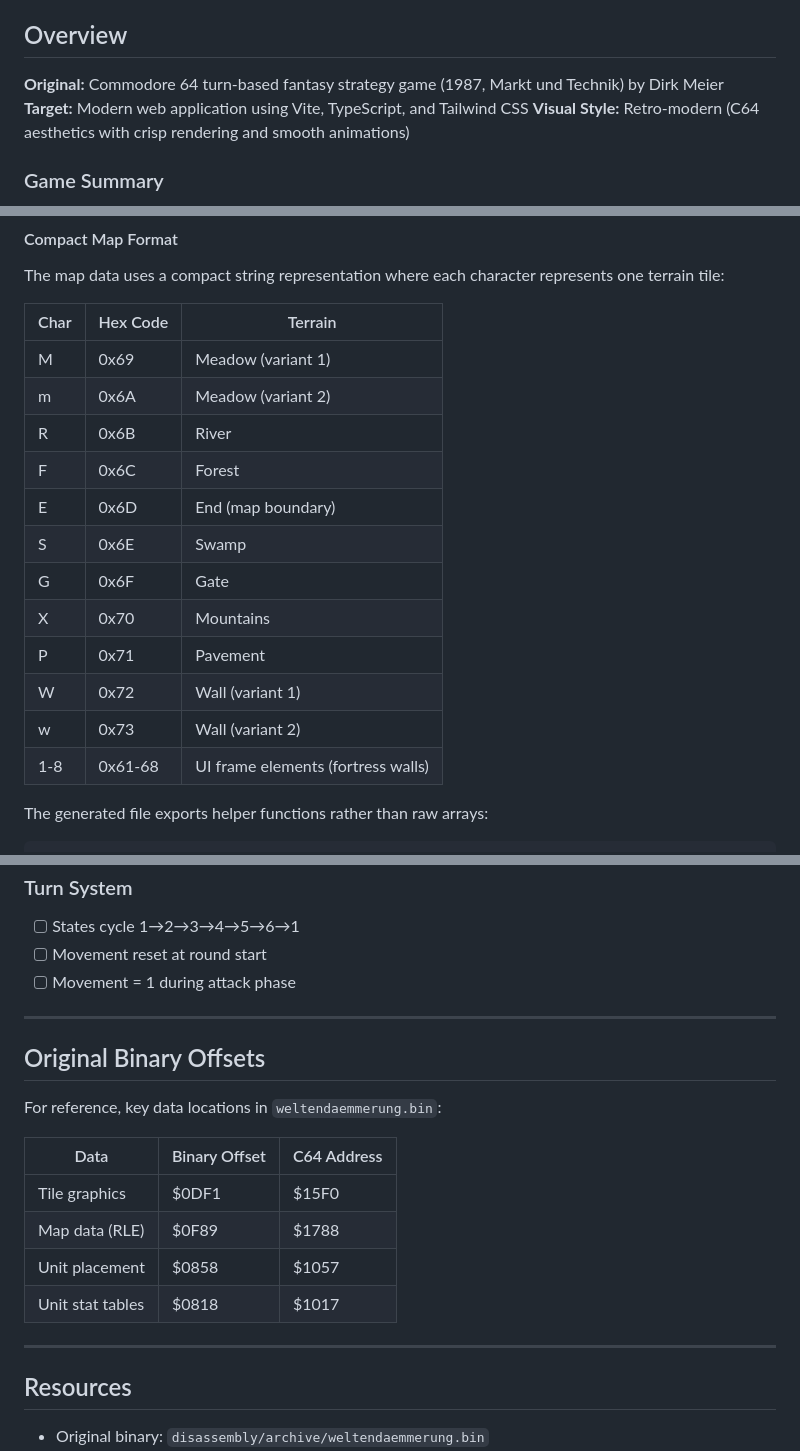
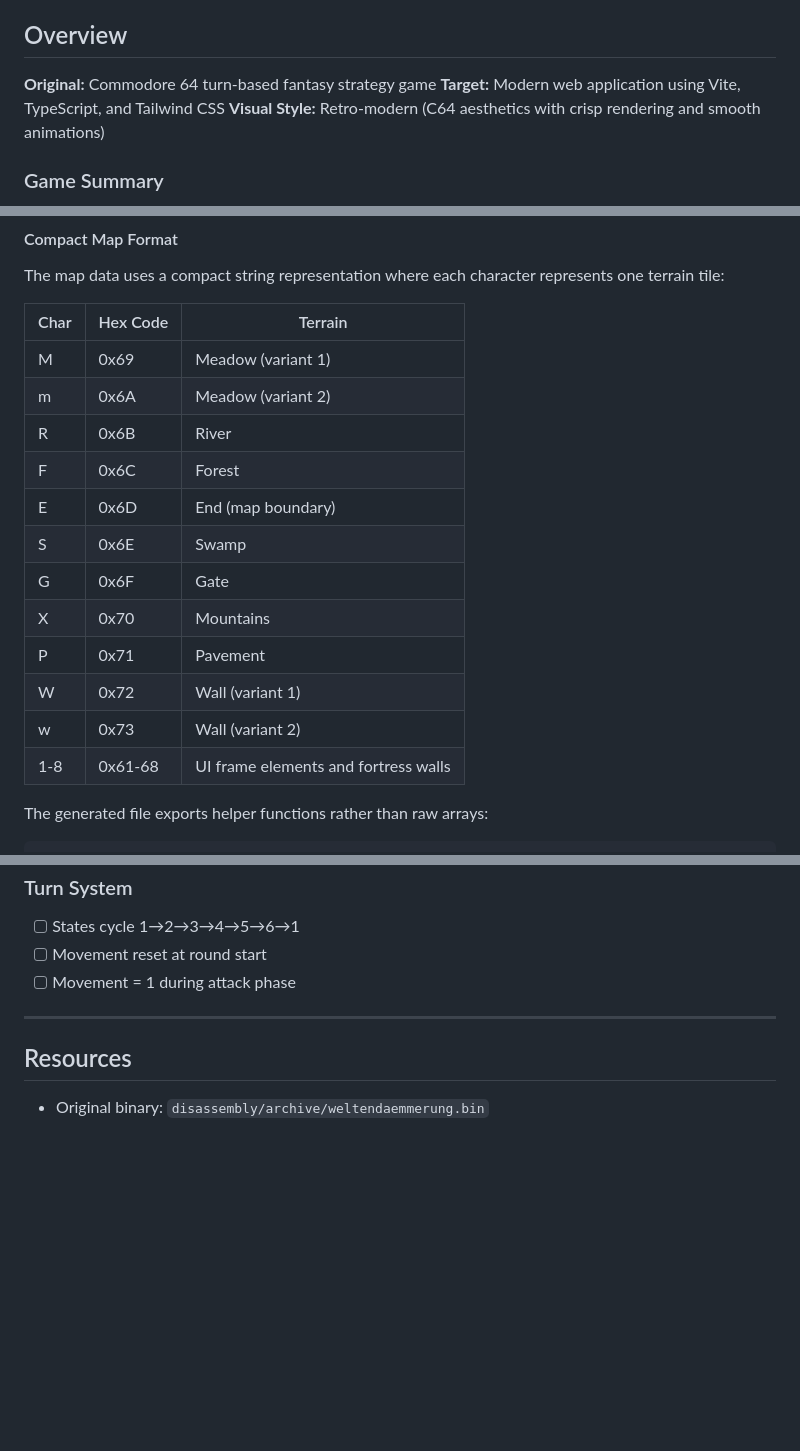
Before and after one commit to s-macke/weltendaemmerung, a Markdown page: PORTING.md, 3 parts joined by grey strips. Drawn GitHub-style; blank space fills up the shorter version.

```diff
--- a/PORTING.md
+++ b/PORTING.md
@@ -4,7 +4,7 @@ A comprehensive guide for porting the C64 game "Weltendämmerung" (Twilight of t
 
 ## Overview
 
-**Original:** Commodore 64 turn-based fantasy strategy game (1987, Markt und Technik) by Dirk Meier
+**Original:** Commodore 64 turn-based fantasy strategy game
 **Target:** Modern web application using Vite, TypeScript, and Tailwind CSS
 **Visual Style:** Retro-modern (C64 aesthetics with crisp rendering and smooth animations)
 
@@ -131,20 +131,20 @@ This generates:
 
 The map data uses a compact string representation where each character represents one terrain tile:
 
-| Char | Hex Code | Terrain |
-|------|----------|---------|
-| M    | 0x69     | Meadow (variant 1) |
-| m    | 0x6A     | Meadow (variant 2) |
-| R    | 0x6B     | River |
-| F    | 0x6C     | Forest |
-| E    | 0x6D     | End (map boundary) |
-| S    | 0x6E     | Swamp |
-| G    | 0x6F     | Gate |
-| X    | 0x70     | Mountains |
-| P    | 0x71     | Pavement |
-| W    | 0x72     | Wall (variant 1) |
-| w    | 0x73     | Wall (variant 2) |
-| 1-8  | 0x61-68  | UI frame elements (fortress walls) |
+| Char | Hex Code | Terrain                               |
+|------|----------|---------------------------------------|
+| M    | 0x69     | Meadow (variant 1)                    |
+| m    | 0x6A     | Meadow (variant 2)                    |
+| R    | 0x6B     | River                                 |
+| F    | 0x6C     | Forest                                |
+| E    | 0x6D     | End (map boundary)                    |
+| S    | 0x6E     | Swamp                                 |
+| G    | 0x6F     | Gate                                  |
+| X    | 0x70     | Mountains                             |
+| P    | 0x71     | Pavement                              |
+| W    | 0x72     | Wall (variant 1)                      |
+| w    | 0x73     | Wall (variant 2)                      |
+| 1-8  | 0x61-68  | UI frame elements and fortress walls  |
 
 The generated file exports helper functions rather than raw arrays:
 
@@ -763,19 +720,6 @@ Deselect current unit / cancel action.
 
 ---
 
-## Original Binary Offsets
-
-For reference, key data locations in `weltendaemmerung.bin`:
-
-| Data | Binary Offset | C64 Address |
-|------|---------------|-------------|
-| Tile graphics | $0DF1 | $15F0 |
-| Map data (RLE) | $0F89 | $1788 |
-| Unit placement | $0858 | $1057 |
-| Unit stat tables | $0818 | $1017 |
-
----
-
 ## Resources
 
 - Original binary: `disassembly/archive/weltendaemmerung.bin`
```
Also changed, not shown: other parts of PORTING.md (+41 -84 lines).
